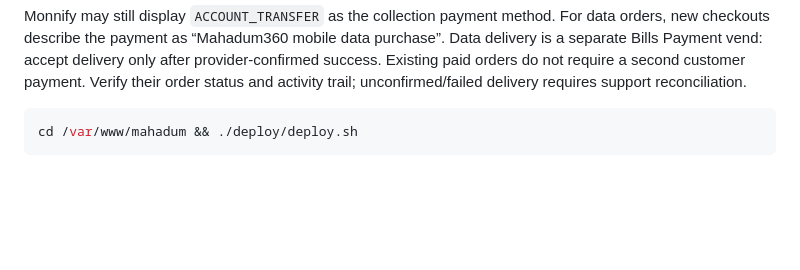
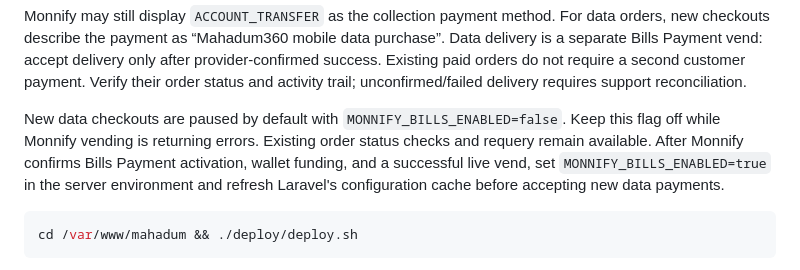
Before and after one commit to adebareshowemimo/mahadum, a Markdown page: deploy/README.md, the part around the change. Rendered like a GitHub page; blank space fills up the shorter version.

Commit message:
Document temporary Monnify data checkout pause

````diff
--- a/deploy/README.md
+++ b/deploy/README.md
@@ -106,6 +106,13 @@ only after provider-confirmed success. Existing paid orders do not require
 a second customer payment. Verify their order status and activity trail;
 unconfirmed/failed delivery requires support reconciliation.
 
+New data checkouts are paused by default with `MONNIFY_BILLS_ENABLED=false`.
+Keep this flag off while Monnify vending is returning errors. Existing order
+status checks and requery remain available. After Monnify confirms Bills Payment
+activation, wallet funding, and a successful live vend, set
+`MONNIFY_BILLS_ENABLED=true` in the server environment and refresh Laravel's
+configuration cache before accepting new data payments.
+
 ```bash
 cd /var/www/mahadum && ./deploy/deploy.sh
 ```
````
